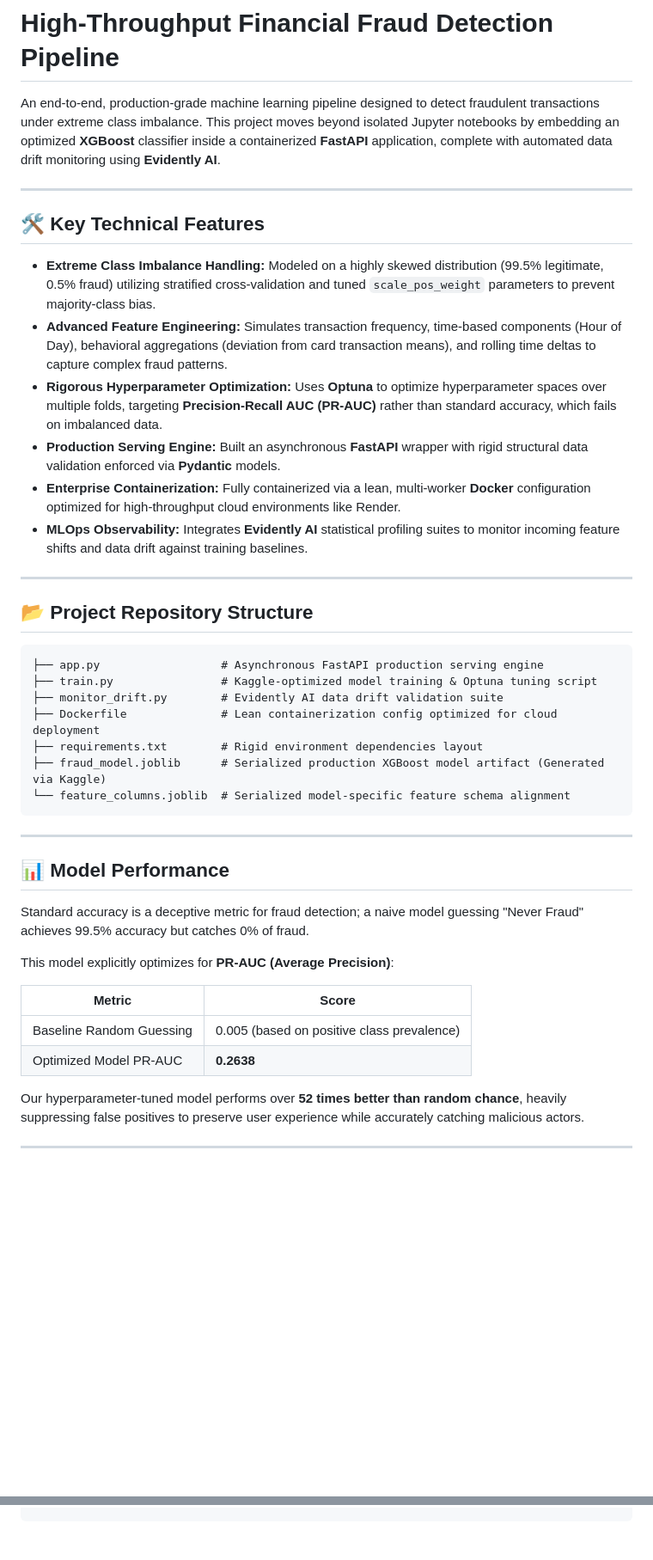
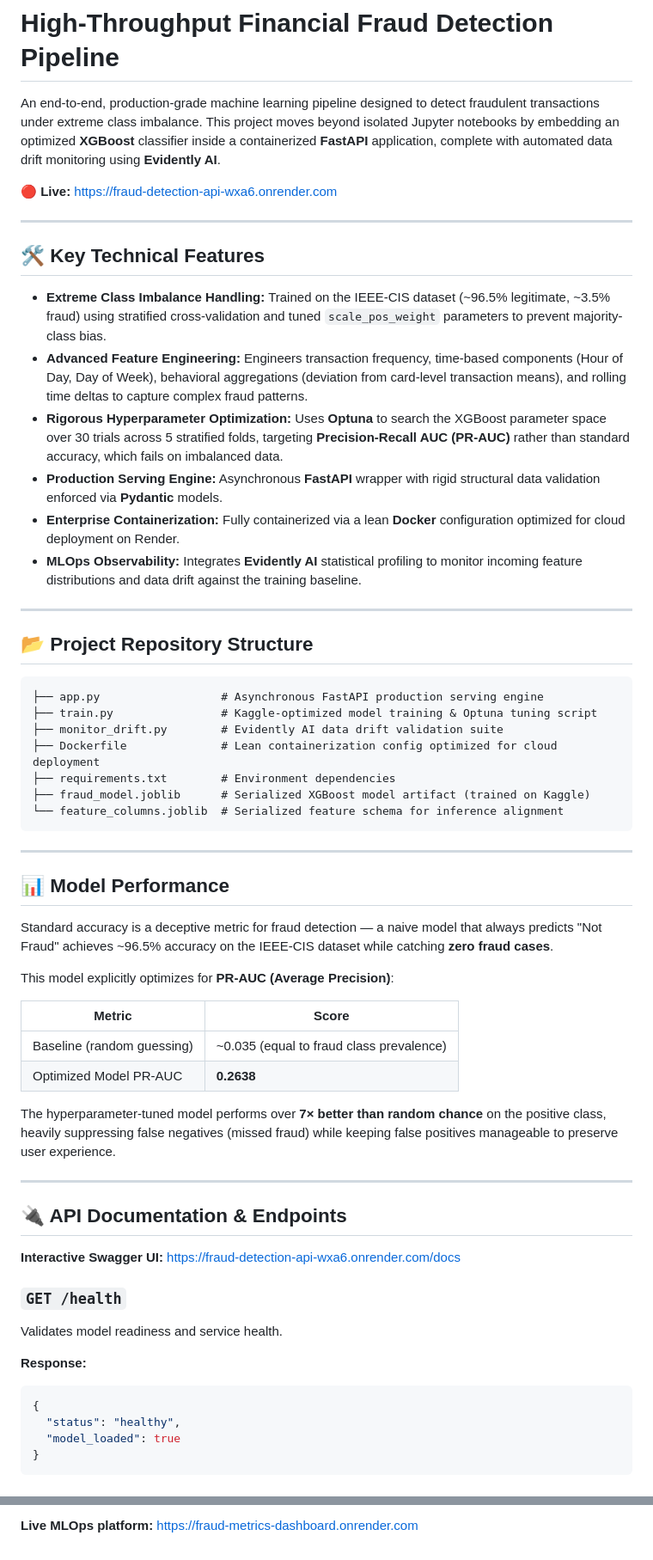
Before and after one commit to ShubhSeth007/fraud-detection-pipeline, a Markdown page: README.md, 2 parts joined by grey strips. Shown at 86% size. GitHub-like rendering; blank space fills up the shorter version.

Commit message:
Revise README with updated project details and links
Updated README to reflect enhancements in model training, API endpoints, and performance metrics.

````diff
--- a/README.md
+++ b/README.md
@@ -1,17 +1,19 @@
 # High-Throughput Financial Fraud Detection Pipeline
 
 An end-to-end, production-grade machine learning pipeline designed to detect fraudulent transactions under extreme class imbalance. This project moves beyond isolated Jupyter notebooks by embedding an optimized **XGBoost** classifier inside a containerized **FastAPI** application, complete with automated data drift monitoring using **Evidently AI**.
+
+🔴 **Live:** [https://fraud-detection-api-wxa6.onrender.com](https://fraud-detection-api-wxa6.onrender.com)
 
 ---
 
 ## 🛠️ Key Technical Features
 
-* **Extreme Class Imbalance Handling:** Modeled on a highly skewed distribution (99.5% legitimate, 0.5% fraud) utilizing stratified cross-validation and tuned `scale_pos_weight` parameters to prevent majority-class bias.
-* **Advanced Feature Engineering:** Simulates transaction frequency, time-based components (Hour of Day), behavioral aggregations (deviation from card transaction means), and rolling time deltas to capture complex fraud patterns.
-* **Rigorous Hyperparameter Optimization:** Uses **Optuna** to optimize hyperparameter spaces over multiple folds, targeting **Precision-Recall AUC (PR-AUC)** rather than standard accuracy, which fails on imbalanced data.
-* **Production Serving Engine:** Built an asynchronous **FastAPI** wrapper with rigid structural data validation enforced via **Pydantic** models.
-* **Enterprise Containerization:** Fully containerized via a lean, multi-worker **Docker** configuration optimized for high-throughput cloud environments like Render.
-* **MLOps Observability:** Integrates **Evidently AI** statistical profiling suites to monitor incoming feature shifts and data drift against training baselines.
+* **Extreme Class Imbalance Handling:** Trained on the IEEE-CIS dataset (~96.5% legitimate, ~3.5% fraud) using stratified cross-validation and tuned `scale_pos_weight` parameters to prevent majority-class bias.
+* **Advanced Feature Engineering:** Engineers transaction frequency, time-based components (Hour of Day, Day of Week), behavioral aggregations (deviation from card-level transaction means), and rolling time deltas to capture complex fraud patterns.
+* **Rigorous Hyperparameter Optimization:** Uses **Optuna** to search the XGBoost parameter space over 30 trials across 5 stratified folds, targeting **Precision-Recall AUC (PR-AUC)** rather than standard accuracy, which fails on imbalanced data.
+* **Production Serving Engine:** Asynchronous **FastAPI** wrapper with rigid structural data validation enforced via **Pydantic** models.
+* **Enterprise Containerization:** Fully containerized via a lean **Docker** configuration optimized for cloud deployment on Render.
+* **MLOps Observability:** Integrates **Evidently AI** statistical profiling to monitor incoming feature distributions and data drift against the training baseline.
 
 ---
 
@@ -22,22 +24,41 @@ An end-to-end, production-grade machine learning pipeline designed to detect fra
 ├── train.py                # Kaggle-optimized model training & Optuna tuning script
 ├── monitor_drift.py        # Evidently AI data drift validation suite
 ├── Dockerfile              # Lean containerization config optimized for cloud deployment
-├── requirements.txt        # Rigid environment dependencies layout
-├── fraud_model.joblib      # Serialized production XGBoost model artifact (Generated via Kaggle)
-└── feature_columns.joblib  # Serialized model-specific feature schema alignment
+├── requirements.txt        # Environment dependencies
+├── fraud_model.joblib      # Serialized XGBoost model artifact (trained on Kaggle)
+└── feature_columns.joblib  # Serialized feature schema for inference alignment
 ```
 
 ---
 
 ## 📊 Model Performance
 
-Standard accuracy is a deceptive metric for fraud detection; a naive model guessing "Never Fraud" achieves 99.5% accuracy but catches 0% of fraud.
+Standard accuracy is a deceptive metric for fraud detection — a naive model that always predicts "Not Fraud" achieves ~96.5% accuracy on the IEEE-CIS dataset while catching **zero fraud cases**.
 
 This model explicitly optimizes for **PR-AUC (Average Precision)**:
 
 | Metric | Score |
 |---|---|
-| Baseline Random Guessing | 0.005 (based on positive class prevalence) |
+| Baseline (random guessing) | ~0.035 (equal to fraud class prevalence) |
 | Optimized Model PR-AUC | **0.2638** |
 
-Our hyperparameter-tuned model performs over **52 times better than random chance**, heavily suppressing false positives to preserve user experience while accurately catching malicious actors.
+The hyperparameter-tuned model performs over **7× better than random chance** on the positive class, heavily suppressing false negatives (missed fraud) while keeping false positives manageable to preserve user experience.
+
+---
+
+## 🔌 API Documentation & Endpoints
+
+**Interactive Swagger UI:** [https://fraud-detection-api-wxa6.onrender.com/docs](https://fraud-detection-api-wxa6.onrender.com/docs)
+
+### `GET /health`
+
+Validates model readiness and service health.
+
+**Response:**
+```json
+{
+  "status": "healthy",
+  "model_loaded": true
+}
+```
+
@@ -130,0 +160 @@ python monitor_drift.py
+**Live MLOps platform:** [https://fraud-metrics-dashboard.onrender.com](https://fraud-metrics-dashboard.onrender.com)
````
Also changed, not shown: other parts of README.md (+63 -55 lines).
